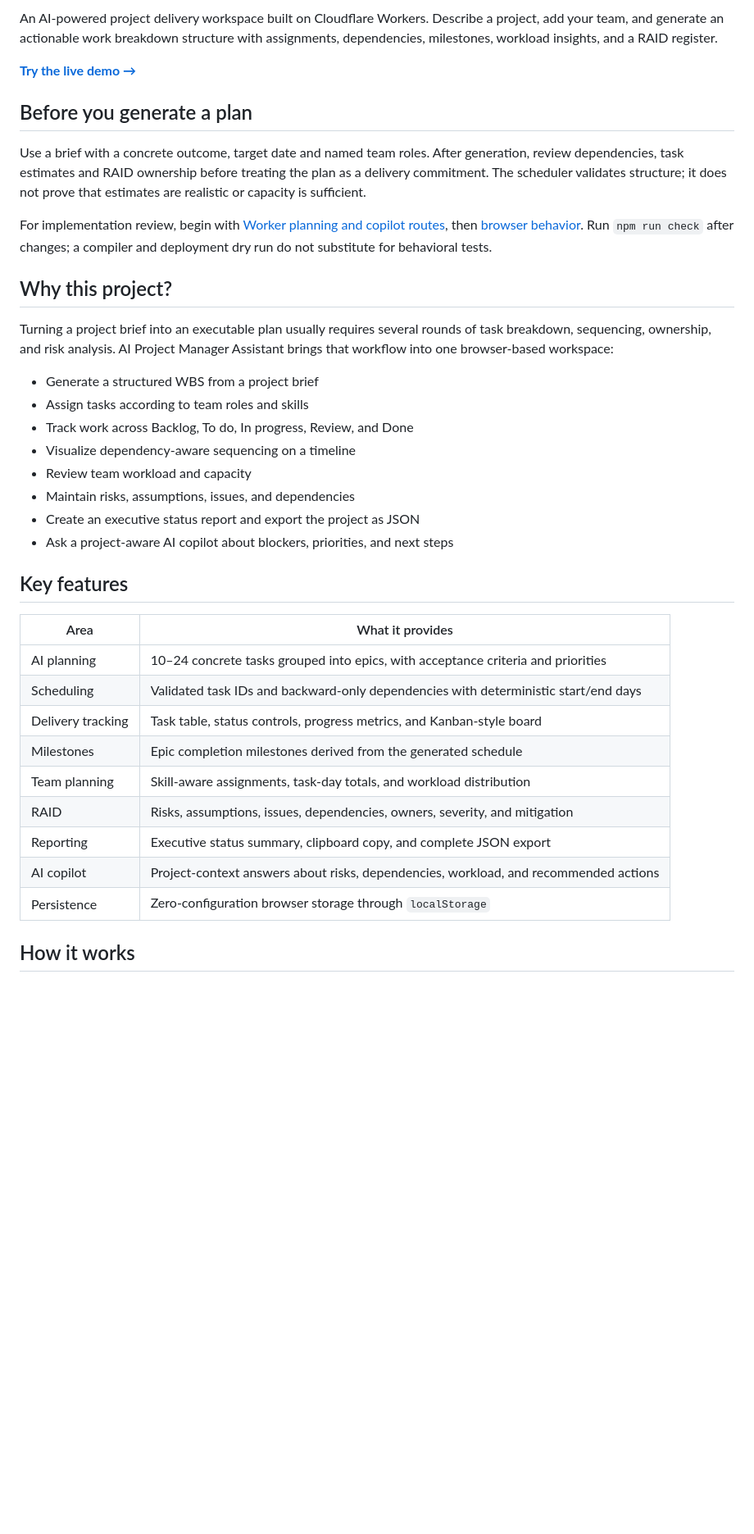
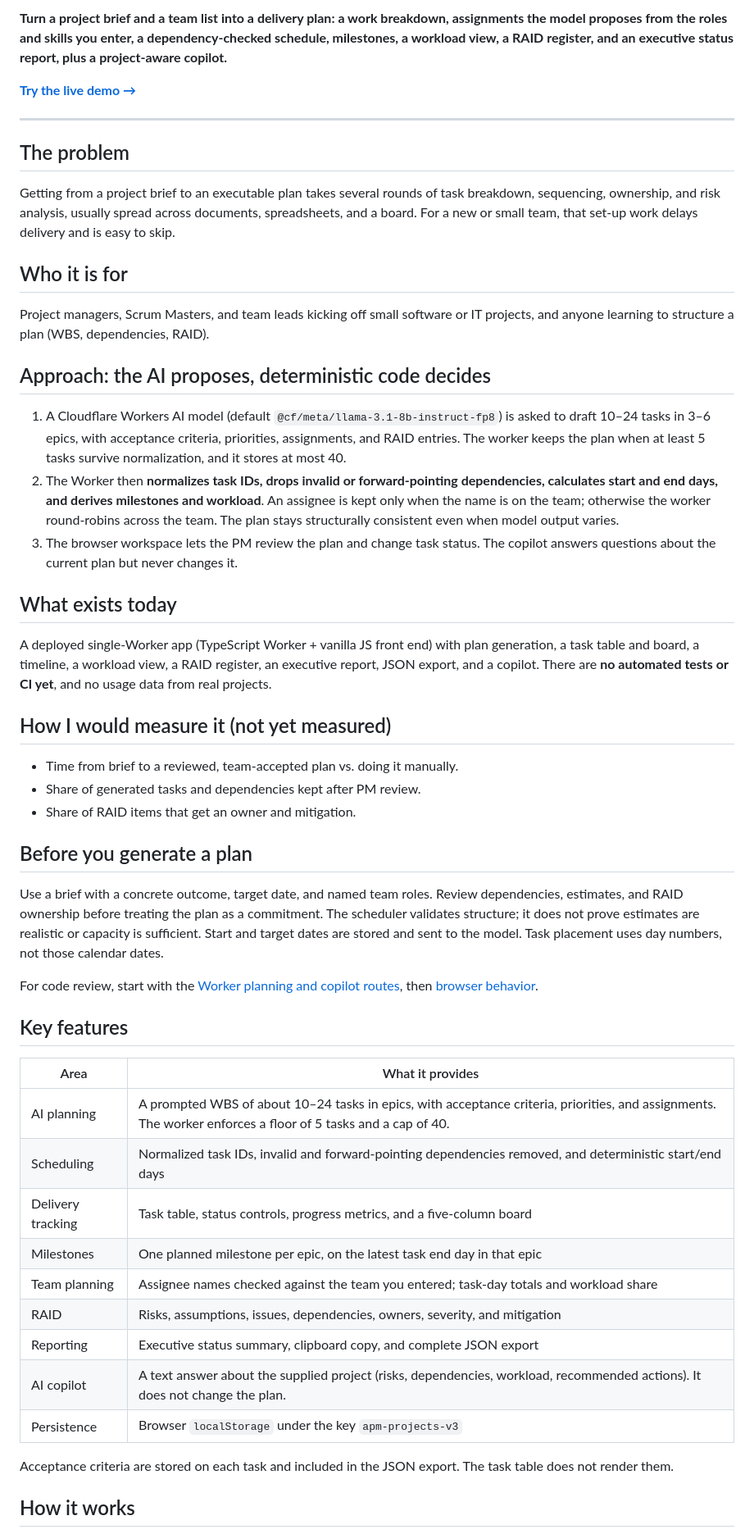
Before and after one commit to MadanMohan0537/ai-project-manager-assistant, a Markdown page: README.md, the part around one of its changes. Shown at 82% size. Drawn GitHub-style; blank space fills up the shorter version.

```diff
--- a/README.md
+++ b/README.md
@@ -6,40 +6,55 @@
 
-An AI-powered project delivery workspace built on Cloudflare Workers. Describe a project, add your team, and generate an actionable work breakdown structure with assignments, dependencies, milestones, workload insights, and a RAID register.
+**Turn a project brief and a team list into a delivery plan: a work breakdown, assignments the model proposes from the roles and skills you enter, a dependency-checked schedule, milestones, a workload view, a RAID register, and an executive status report, plus a project-aware copilot.**
 
 **[Try the live demo →](https://ai-project-manager-assistant.madanmohanlearning.workers.dev/)**
 
+---
+
+## The problem
+
+Getting from a project brief to an executable plan takes several rounds of task breakdown, sequencing, ownership, and risk analysis, usually spread across documents, spreadsheets, and a board. For a new or small team, that set-up work delays delivery and is easy to skip.
+
+## Who it is for
+
+Project managers, Scrum Masters, and team leads kicking off small software or IT projects, and anyone learning to structure a plan (WBS, dependencies, RAID).
+
+## Approach: the AI proposes, deterministic code decides
+
+1. A Cloudflare Workers AI model (default `@cf/meta/llama-3.1-8b-instruct-fp8`) is asked to draft 10–24 tasks in 3–6 epics, with acceptance criteria, priorities, assignments, and RAID entries. The worker keeps the plan when at least 5 tasks survive normalization, and it stores at most 40.
+2. The Worker then **normalizes task IDs, drops invalid or forward-pointing dependencies, calculates start and end days, and derives milestones and workload**. An assignee is kept only when the name is on the team; otherwise the worker round-robins across the team. The plan stays structurally consistent even when model output varies.
+3. The browser workspace lets the PM review the plan and change task status. The copilot answers questions about the current plan but never changes it.
+
+## What exists today
+
+A deployed single-Worker app (TypeScript Worker + vanilla JS front end) with plan generation, a task table and board, a timeline, a workload view, a RAID register, an executive report, JSON export, and a copilot. There are **no automated tests or CI yet**, and no usage data from real projects.
+
+## How I would measure it (not yet measured)
+
+- Time from brief to a reviewed, team-accepted plan vs. doing it manually.
+- Share of generated tasks and dependencies kept after PM review.
+- Share of RAID items that get an owner and mitigation.
+
 ## Before you generate a plan
 
-Use a brief with a concrete outcome, target date and named team roles. After generation, review dependencies, task estimates and RAID ownership before treating the plan as a delivery commitment. The scheduler validates structure; it does not prove that estimates are realistic or capacity is sufficient.
+Use a brief with a concrete outcome, target date, and named team roles. Review dependencies, estimates, and RAID ownership before treating the plan as a commitment. The scheduler validates structure; it does not prove estimates are realistic or capacity is sufficient. Start and target dates are stored and sent to the model. Task placement uses day numbers, not those calendar dates.
 
-For implementation review, begin with [Worker planning and copilot routes](src/index.ts), then [browser behavior](public/app.js). Run `npm run check` after changes; a compiler and deployment dry run do not substitute for behavioral tests.
-
-## Why this project?
-
-Turning a project brief into an executable plan usually requires several rounds of task breakdown, sequencing, ownership, and risk analysis. AI Project Manager Assistant brings that workflow into one browser-based workspace:
-
-- Generate a structured WBS from a project brief
-- Assign tasks according to team roles and skills
-- Track work across Backlog, To do, In progress, Review, and Done
-- Visualize dependency-aware sequencing on a timeline
-- Review team workload and capacity
-- Maintain risks, assumptions, issues, and dependencies
-- Create an executive status report and export the project as JSON
-- Ask a project-aware AI copilot about blockers, priorities, and next steps
+For code review, start with the [Worker planning and copilot routes](src/index.ts), then [browser behavior](public/app.js).
 
 ## Key features
 
 | Area | What it provides |
 | --- | --- |
-| AI planning | 10–24 concrete tasks grouped into epics, with acceptance criteria and priorities |
-| Scheduling | Validated task IDs and backward-only dependencies with deterministic start/end days |
-| Delivery tracking | Task table, status controls, progress metrics, and Kanban-style board |
-| Milestones | Epic completion milestones derived from the generated schedule |
-| Team planning | Skill-aware assignments, task-day totals, and workload distribution |
+| AI planning | A prompted WBS of about 10–24 tasks in epics, with acceptance criteria, priorities, and assignments. The worker enforces a floor of 5 tasks and a cap of 40. |
+| Scheduling | Normalized task IDs, invalid and forward-pointing dependencies removed, and deterministic start/end days |
+| Delivery tracking | Task table, status controls, progress metrics, and a five-column board |
+| Milestones | One planned milestone per epic, on the latest task end day in that epic |
+| Team planning | Assignee names checked against the team you entered; task-day totals and workload share |
 | RAID | Risks, assumptions, issues, dependencies, owners, severity, and mitigation |
 | Reporting | Executive status summary, clipboard copy, and complete JSON export |
-| AI copilot | Project-context answers about risks, dependencies, workload, and recommended actions |
-| Persistence | Zero-configuration browser storage through `localStorage` |
+| AI copilot | A text answer about the supplied project (risks, dependencies, workload, recommended actions). It does not change the plan. |
+| Persistence | Browser `localStorage` under the key `apm-projects-v3` |
+
+Acceptance criteria are stored on each task and included in the JSON export. The task table does not render them.
 
 ## How it works
 
```
Also changed, not shown: other parts of README.md (+44 -30 lines).
